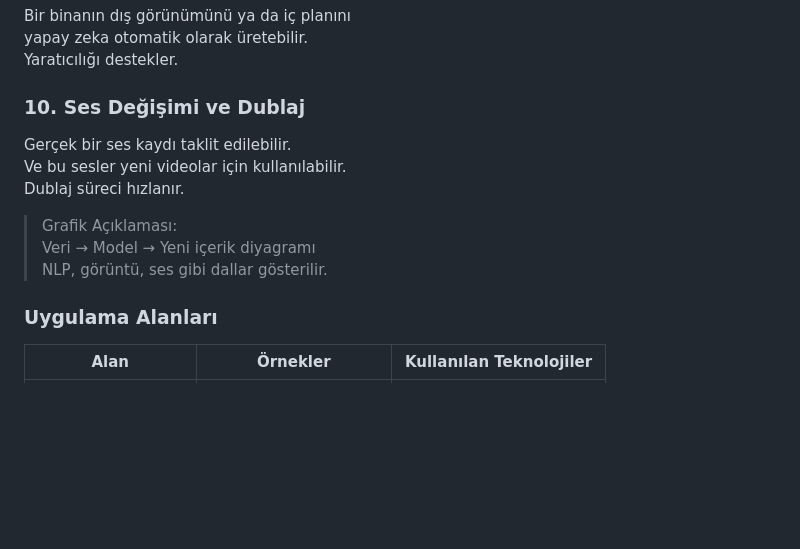
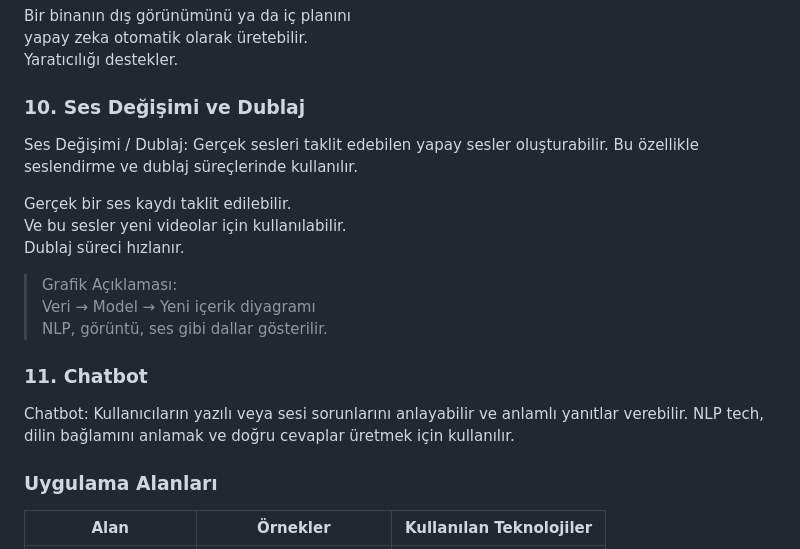
Before and after one commit to toygarpar/VeriBilimineGiris, a Markdown page: 24-yapay-zeka-kavramlari.md, the part around one of its changes. Rendered like a GitHub page; blank space fills up the shorter version.

```diff
--- a/24-yapay-zeka-kavramlari.md
+++ b/24-yapay-zeka-kavramlari.md
@@ -223,6 +290,9 @@ yapay zeka otomatik olarak üretebilir.
 Yaratıcılığı destekler.
 
 ### 10. Ses Değişimi ve Dublaj
+
+Ses Değişimi / Dublaj: Gerçek sesleri taklit edebilen yapay sesler oluşturabilir. Bu özellikle seslendirme ve dublaj süreçlerinde kullanılır.
+
 Gerçek bir ses kaydı taklit edilebilir.
 Ve bu sesler yeni videolar için kullanılabilir.
 Dublaj süreci hızlanır.
@@ -230,6 +300,10 @@ Dublaj süreci hızlanır.
 > Grafik Açıklaması:
 Veri → Model → Yeni içerik diyagramı
 NLP, görüntü, ses gibi dallar gösterilir.
+
+### 11. Chatbot
+
+Chatbot: Kullanıcıların yazılı veya sesi sorunlarını anlayabilir ve anlamlı yanıtlar verebilir. NLP tech, dilin bağlamını anlamak ve doğru cevaplar üretmek için kullanılır.
 
 
 ### Uygulama Alanları
```
Also changed, not shown: other parts of 24-yapay-zeka-kavramlari.md (+67 -0 lines).
